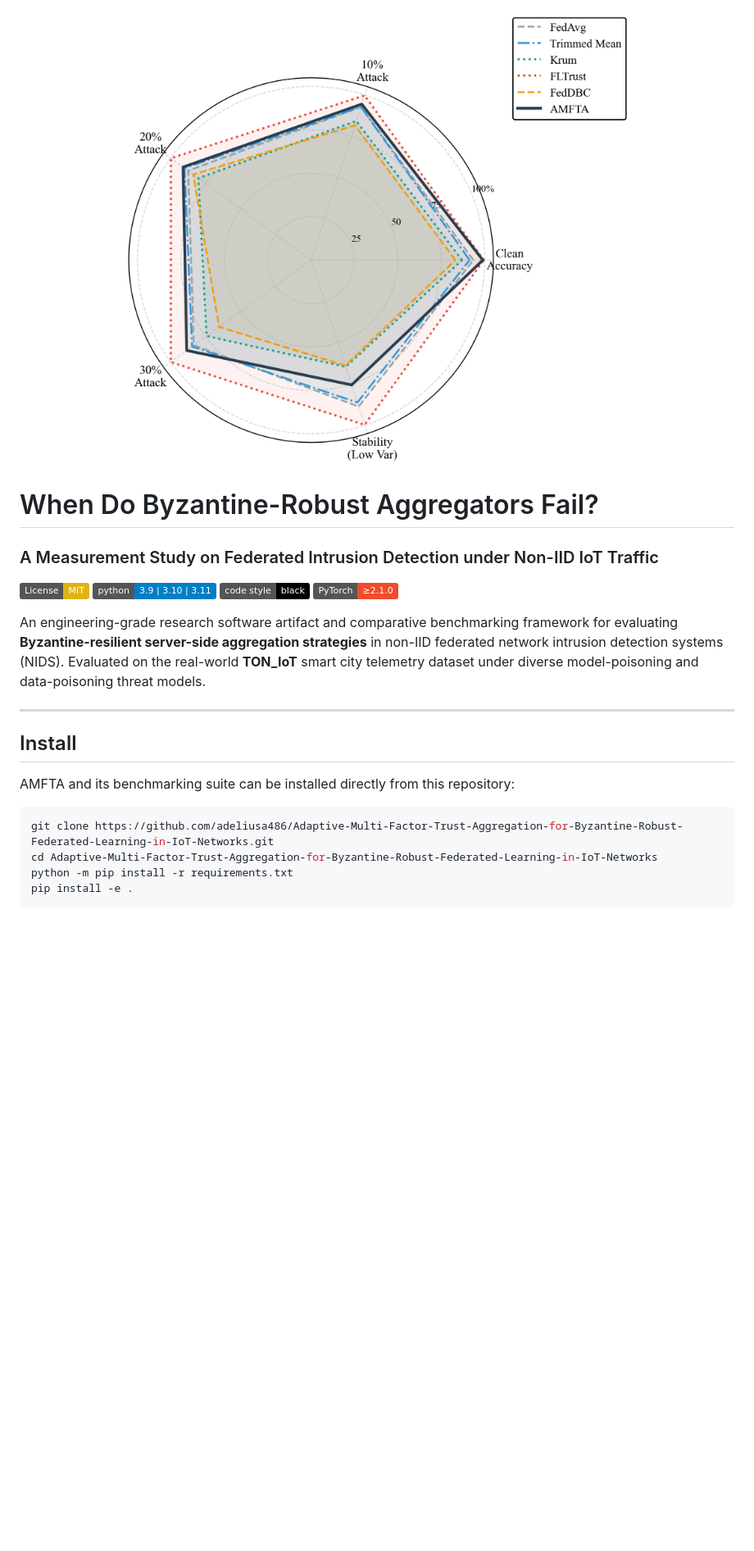
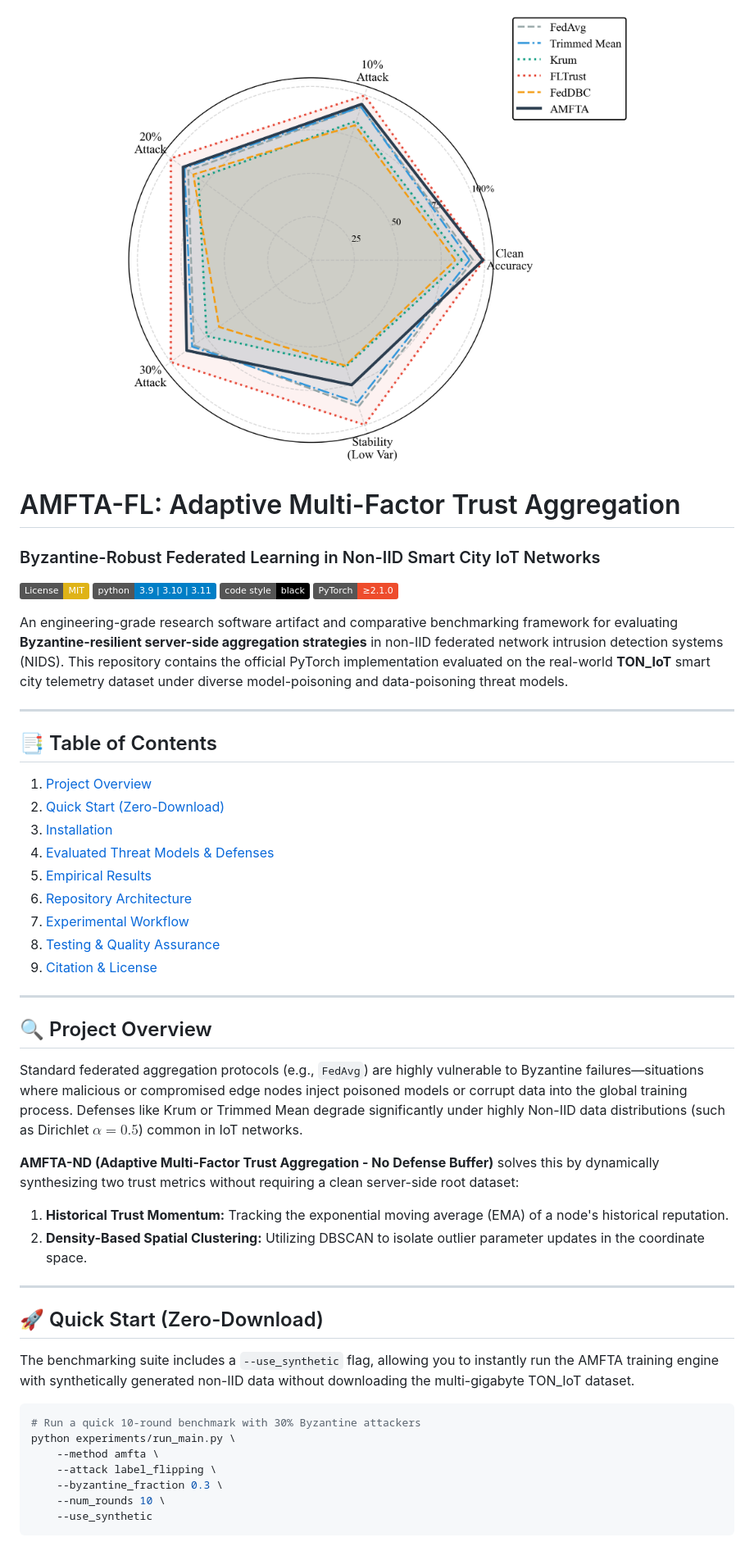
Before and after one commit to adeliusa486/Adaptive-Multi-Factor-Trust-Aggregation-for-Byzantine-Robust-Federated-Learning-in-IoT-Networks, a Markdown page: README.md, the part around one of its changes. Shown at 82% size. GitHub-like rendering; badges without logos; blank space fills up the shorter version.

````diff
--- a/README.md
+++ b/README.md
@@ -3,27 +3,51 @@
 </p>
 
-# When Do Byzantine-Robust Aggregators Fail?
-### A Measurement Study on Federated Intrusion Detection under Non-IID IoT Traffic
+# AMFTA-FL: Adaptive Multi-Factor Trust Aggregation
+### Byzantine-Robust Federated Learning in Non-IID Smart City IoT Networks
 
 [![License: MIT](https://img.shields.io/badge/License-MIT-yellow.svg)](https://opensource.org/licenses/MIT)
 [![Python Version](https://img.shields.io/badge/python-3.9%20%7C%203.10%20%7C%203.11-blue.svg)](https://www.python.org/downloads/)
 [![Code Style: Black](https://img.shields.io/badge/code%20style-black-000000.svg)](https://github.com/psf/black)
 [![PyTorch](https://img.shields.io/badge/PyTorch-%E2%89%A52.1.0-ee4c2c.svg)](https://pytorch.org/)
 
-
-
-An engineering-grade research software artifact and comparative benchmarking framework for evaluating **Byzantine-resilient server-side aggregation strategies** in non-IID federated network intrusion detection systems (NIDS). Evaluated on the real-world **TON_IoT** smart city telemetry dataset under diverse model-poisoning and data-poisoning threat models.
+An engineering-grade research software artifact and comparative benchmarking framework for evaluating **Byzantine-resilient server-side aggregation strategies** in non-IID federated network intrusion detection systems (NIDS). This repository contains the official PyTorch implementation evaluated on the real-world **TON_IoT** smart city telemetry dataset under diverse model-poisoning and data-poisoning threat models.
 
 ---
 
-## Install
+## 📑 Table of Contents
+1. [Project Overview](#-project-overview)
+2. [Quick Start (Zero-Download)](#-quick-start-zero-download)
+3. [Installation](#-installation)
+4. [Evaluated Threat Models & Defenses](#-evaluated-threat-models--defenses)
+5. [Empirical Results](#-empirical-results)
+6. [Repository Architecture](#-repository-architecture)
+7. [Experimental Workflow](#-experimental-workflow)
+8. [Testing & Quality Assurance](#-testing--quality-assurance)
+9. [Citation & License](#-citation--license)
 
-AMFTA and its benchmarking suite can be installed directly from this repository:
+---
+
+## 🔍 Project Overview
+
+Standard federated aggregation protocols (e.g., `FedAvg`) are highly vulnerable to Byzantine failures—situations where malicious or compromised edge nodes inject poisoned models or corrupt data into the global training process. Defenses like Krum or Trimmed Mean degrade significantly under highly Non-IID data distributions (such as Dirichlet $\alpha = 0.5$) common in IoT networks.
+
+**AMFTA-ND (Adaptive Multi-Factor Trust Aggregation - No Defense Buffer)** solves this by dynamically synthesizing two trust metrics without requiring a clean server-side root dataset:
+1. **Historical Trust Momentum:** Tracking the exponential moving average (EMA) of a node's historical reputation.
+2. **Density-Based Spatial Clustering:** Utilizing DBSCAN to isolate outlier parameter updates in the coordinate space.
+
+---
+
+## 🚀 Quick Start (Zero-Download)
+
+The benchmarking suite includes a `--use_synthetic` flag, allowing you to instantly run the AMFTA training engine with synthetically generated non-IID data without downloading the multi-gigabyte TON_IoT dataset.
 
 ```bash
-git clone https://github.com/adeliusa486/Adaptive-Multi-Factor-Trust-Aggregation-for-Byzantine-Robust-Federated-Learning-in-IoT-Networks.git
-cd Adaptive-Multi-Factor-Trust-Aggregation-for-Byzantine-Robust-Federated-Learning-in-IoT-Networks
-python -m pip install -r requirements.txt
-pip install -e .
+# Run a quick 10-round benchmark with 30% Byzantine attackers
+python experiments/run_main.py \
+    --method amfta \
+    --attack label_flipping \
+    --byzantine_fraction 0.3 \
+    --num_rounds 10 \
+    --use_synthetic
 ```
 
````
Also changed, not shown: other parts of README.md (+101 -45 lines).
